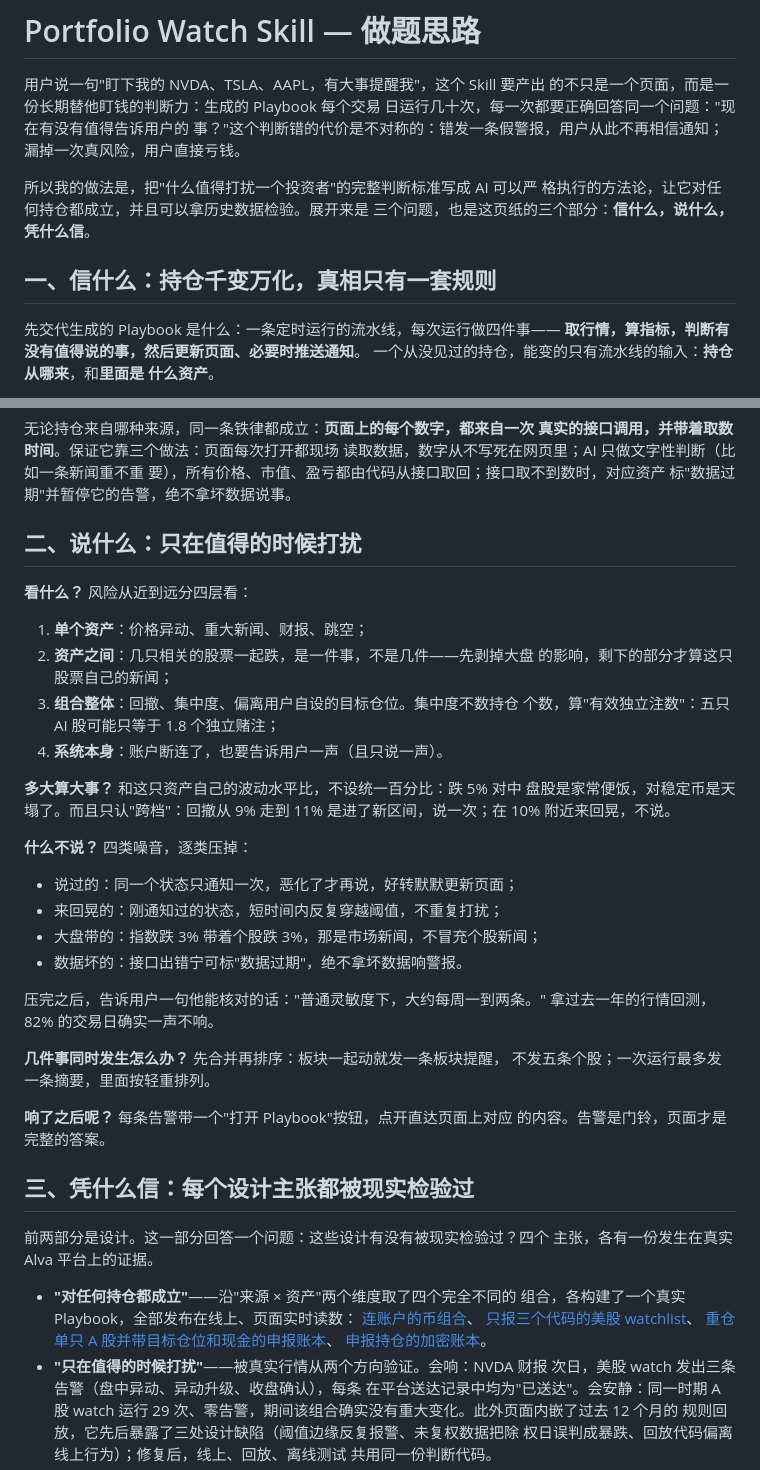
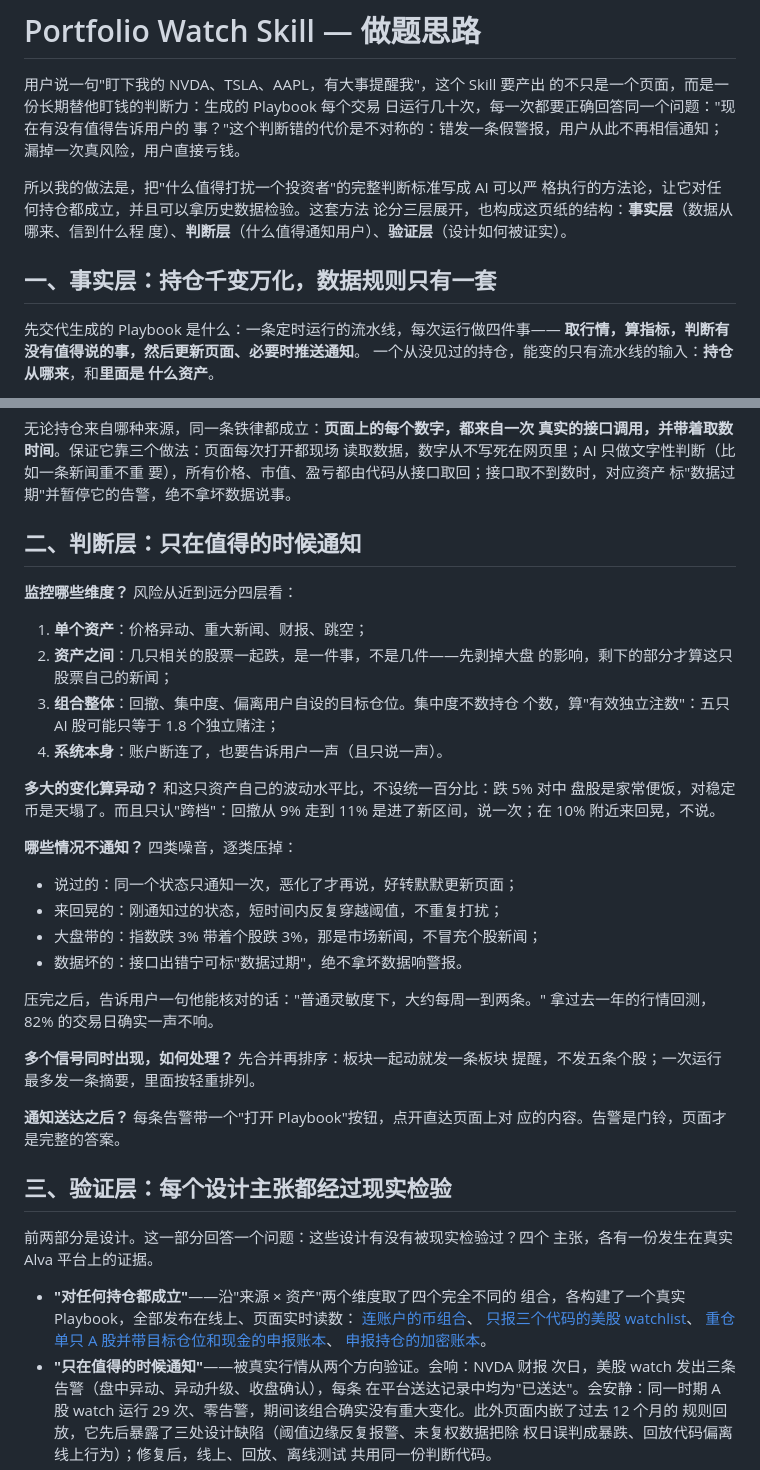
Before and after one commit to jieyuhuayang/portfolio-watch, a Markdown page: ONE-PAGER.zh.md, 2 parts joined by grey strips. Rendered like a GitHub page.

```diff
--- a/ONE-PAGER.zh.md
+++ b/ONE-PAGER.zh.md
@@ -7,10 +7,11 @@
 漏掉一次真风险，用户直接亏钱。
 
 所以我的做法是，把"什么值得打扰一个投资者"的完整判断标准写成 AI 可以严
-格执行的方法论，让它对任何持仓都成立，并且可以拿历史数据检验。展开来是
-三个问题，也是这页纸的三个部分：**信什么，说什么，凭什么信**。
+格执行的方法论，让它对任何持仓都成立，并且可以拿历史数据检验。这套方法
+论分三层展开，也构成这页纸的结构：**事实层**（数据从哪来、信到什么程
+度）、**判断层**（什么值得通知用户）、**验证层**（设计如何被证实）。
 
-## 一、信什么：持仓千变万化，真相只有一套规则
+## 一、事实层：持仓千变万化，数据规则只有一套
 
 先交代生成的 Playbook 是什么：一条定时运行的流水线，每次运行做四件事——
 **取行情，算指标，判断有没有值得说的事，然后更新页面、必要时推送通知**。
@@ -32,9 +33,9 @@
 要），所有价格、市值、盈亏都由代码从接口取回；接口取不到数时，对应资产
 标"数据过期"并暂停它的告警，绝不拿坏数据说事。
 
-## 二、说什么：只在值得的时候打扰
+## 二、判断层：只在值得的时候通知
 
-**看什么？** 风险从近到远分四层看：
+**监控哪些维度？** 风险从近到远分四层看：
 
 1. **单个资产**：价格异动、重大新闻、财报、跳空；
 2. **资产之间**：几只相关的股票一起跌，是一件事，不是几件——先剥掉大盘
@@ -43,11 +44,11 @@
    个数，算"有效独立注数"：五只 AI 股可能只等于 1.8 个独立赌注；
 4. **系统本身**：账户断连了，也要告诉用户一声（且只说一声）。
 
-**多大算大事？** 和这只资产自己的波动水平比，不设统一百分比：跌 5% 对中
+**多大的变化算异动？** 和这只资产自己的波动水平比，不设统一百分比：跌 5% 对中
 盘股是家常便饭，对稳定币是天塌了。而且只认"跨档"：回撤从 9% 走到 11%
 是进了新区间，说一次；在 10% 附近来回晃，不说。
 
-**什么不说？** 四类噪音，逐类压掉：
+**哪些情况不通知？** 四类噪音，逐类压掉：
 
 - 说过的：同一个状态只通知一次，恶化了才再说，好转默默更新页面；
 - 来回晃的：刚通知过的状态，短时间内反复穿越阈值，不重复打扰；
@@ -57,13 +58,13 @@
 压完之后，告诉用户一句他能核对的话："普通灵敏度下，大约每周一到两条。"
 拿过去一年的行情回测，82% 的交易日确实一声不响。
 
-**几件事同时发生怎么办？** 先合并再排序：板块一起动就发一条板块提醒，
-不发五条个股；一次运行最多发一条摘要，里面按轻重排列。
+**多个信号同时出现，如何处理？** 先合并再排序：板块一起动就发一条板块
+提醒，不发五条个股；一次运行最多发一条摘要，里面按轻重排列。
 
-**响了之后呢？** 每条告警带一个"打开 Playbook"按钮，点开直达页面上对应
-的内容。告警是门铃，页面才是完整的答案。
+**通知送达之后？** 每条告警带一个"打开 Playbook"按钮，点开直达页面上对
+应的内容。告警是门铃，页面才是完整的答案。
 
-## 三、凭什么信：每个设计主张都被现实检验过
+## 三、验证层：每个设计主张都经过现实检验
 
 前两部分是设计。这一部分回答一个问题：这些设计有没有被现实检验过？四个
 主张，各有一份发生在真实 Alva 平台上的证据。
@@ -74,7 +75,7 @@
   [只报三个代码的美股 watchlist](https://alva.ai/u/lx79d/playbooks/portfolio-watch-equity-demo)、
   [重仓单只 A 股并带目标仓位和现金的申报账本](https://alva.ai/u/lx79d/playbooks/portfolio-watch-showcase)、
   [申报持仓的加密账本](https://alva.ai/u/lx79d/playbooks/portfolio-watch-crypto-book)。
-- **"只在值得的时候打扰"**——被真实行情从两个方向验证。会响：NVDA 财报
+- **"只在值得的时候通知"**——被真实行情从两个方向验证。会响：NVDA 财报
   次日，美股 watch 发出三条告警（盘中异动、异动升级、收盘确认），每条
   在平台送达记录中均为"已送达"。会安静：同一时期 A 股 watch 运行 29
   次、零告警，期间该组合确实没有重大变化。此外页面内嵌了过去 12 个月的
```
Also changed, not shown: ONE-PAGER.md (+14 -12 lines).
